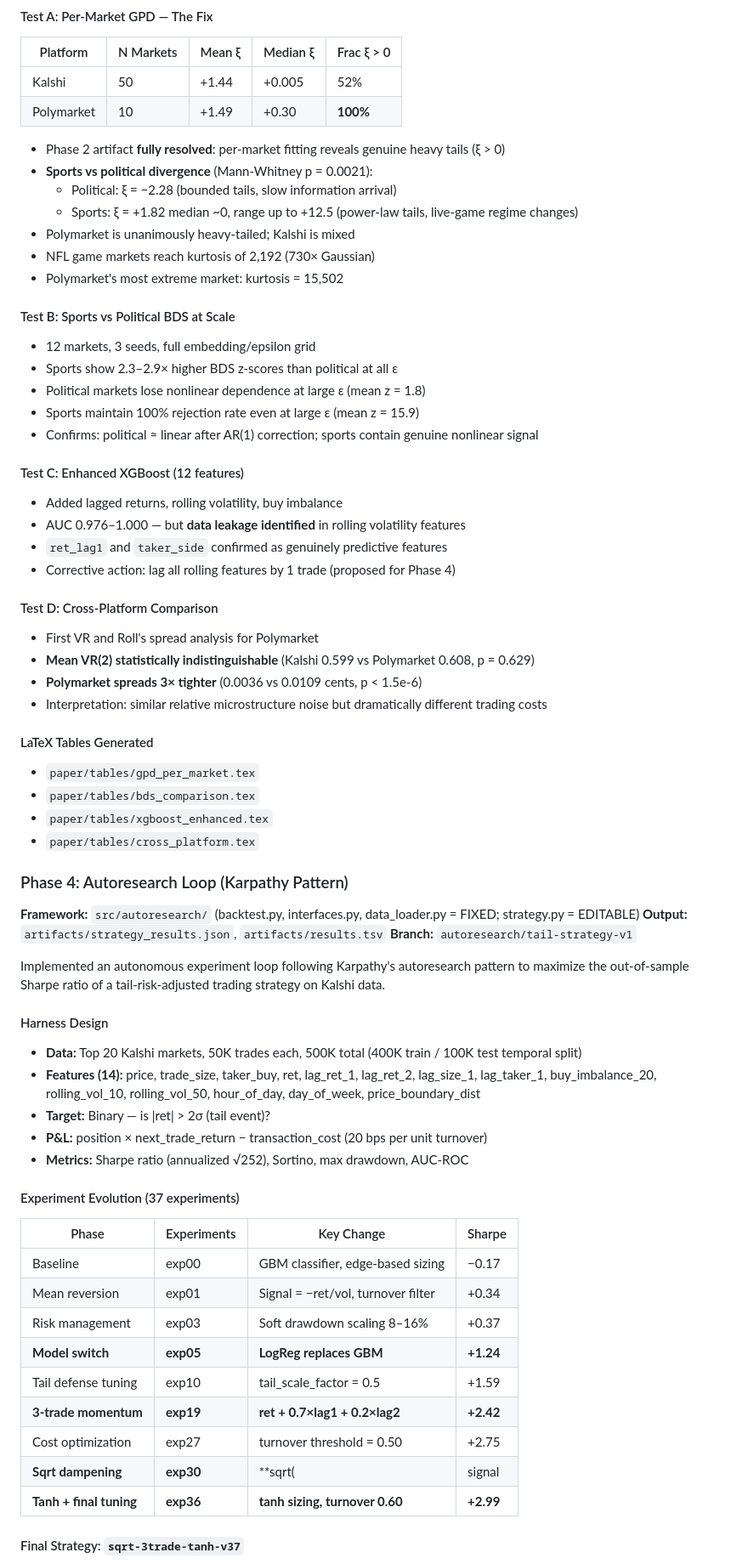
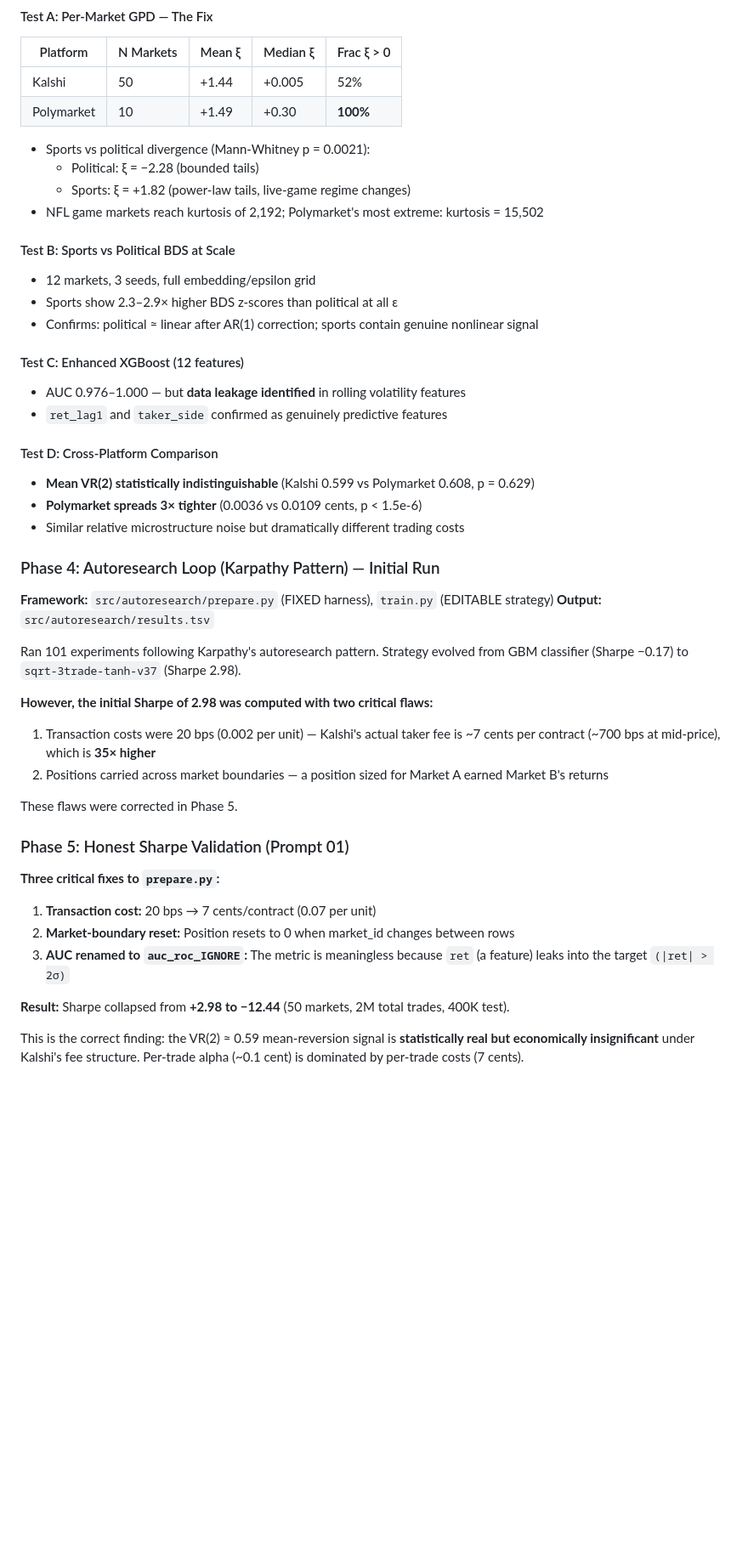
Before and after one commit to aorlovvvv/poly_kalshi_dataset, a Markdown page: PROJECT_SUMMARY.md, the part around one of its changes. Shown at 85% size. GitHub-like rendering; blank space fills up the shorter version.

```diff
--- a/PROJECT_SUMMARY.md
+++ b/PROJECT_SUMMARY.md
@@ -125,68 +125,46 @@ Corrected Phase 2 flaws and expanded analysis:
 | Kalshi | 50 | +1.44 | +0.005 | 52% |
 | Polymarket | 10 | +1.49 | +0.30 | **100%** |
 
-- Phase 2 artifact **fully resolved**: per-market fitting reveals genuine heavy tails (ξ > 0)
-- **Sports vs political divergence** (Mann-Whitney p = 0.0021):
-  - Political: ξ = −2.28 (bounded tails, slow information arrival)
-  - Sports: ξ = +1.82 median ~0, range up to +12.5 (power-law tails, live-game regime changes)
-- Polymarket is unanimously heavy-tailed; Kalshi is mixed
-- NFL game markets reach kurtosis of 2,192 (730× Gaussian)
-- Polymarket's most extreme market: kurtosis = 15,502
+- Sports vs political divergence (Mann-Whitney p = 0.0021):
+  - Political: ξ = −2.28 (bounded tails)
+  - Sports: ξ = +1.82 (power-law tails, live-game regime changes)
+- NFL game markets reach kurtosis of 2,192; Polymarket's most extreme: kurtosis = 15,502
 
 #### Test B: Sports vs Political BDS at Scale
 - 12 markets, 3 seeds, full embedding/epsilon grid
 - Sports show 2.3–2.9× higher BDS z-scores than political at all ε
-- Political markets lose nonlinear dependence at large ε (mean z = 1.8)
-- Sports maintain 100% rejection rate even at large ε (mean z = 15.9)
 - Confirms: political ≈ linear after AR(1) correction; sports contain genuine nonlinear signal
 
 #### Test C: Enhanced XGBoost (12 features)
-- Added lagged returns, rolling volatility, buy imbalance
 - AUC 0.976–1.000 — but **data leakage identified** in rolling volatility features
 - `ret_lag1` and `taker_side` confirmed as genuinely predictive features
-- Corrective action: lag all rolling features by 1 trade (proposed for Phase 4)
 
 #### Test D: Cross-Platform Comparison
-- First VR and Roll's spread analysis for Polymarket
 - **Mean VR(2) statistically indistinguishable** (Kalshi 0.599 vs Polymarket 0.608, p = 0.629)
 - **Polymarket spreads 3× tighter** (0.0036 vs 0.0109 cents, p < 1.5e-6)
-- Interpretation: similar relative microstructure noise but dramatically different trading costs
+- Similar relative microstructure noise but dramatically different trading costs
 
-#### LaTeX Tables Generated
-- `paper/tables/gpd_per_market.tex`
-- `paper/tables/bds_comparison.tex`
-- `paper/tables/xgboost_enhanced.tex`
-- `paper/tables/cross_platform.tex`
+### Phase 4: Autoresearch Loop (Karpathy Pattern) — Initial Run
 
-### Phase 4: Autoresearch Loop (Karpathy Pattern)
+**Framework:** `src/autoresearch/prepare.py` (FIXED harness), `train.py` (EDITABLE strategy)
+**Output:** `src/autoresearch/results.tsv`
 
-**Framework:** `src/autoresearch/` (backtest.py, interfaces.py, data_loader.py = FIXED; strategy.py = EDITABLE)
-**Output:** `artifacts/strategy_results.json`, `artifacts/results.tsv`
-**Branch:** `autoresearch/tail-strategy-v1`
+Ran 101 experiments following Karpathy's autoresearch pattern. Strategy evolved from GBM classifier (Sharpe −0.17) to `sqrt-3trade-tanh-v37` (Sharpe 2.98).
 
-Implemented an autonomous experiment loop following Karpathy's autoresearch pattern to maximize the out-of-sample Sharpe ratio of a tail-risk-adjusted trading strategy on Kalshi data.
+**However, the initial Sharpe of 2.98 was computed with two critical flaws:**
+1. Transaction costs were 20 bps (0.002 per unit) — Kalshi's actual taker fee is ~7 cents per contract (~700 bps at mid-price), which is **35× higher**
+2. Positions carried across market boundaries — a position sized for Market A earned Market B's returns
 
-#### Harness Design
+These flaws were corrected in Phase 5.
 
-- **Data:** Top 20 Kalshi markets, 50K trades each, 500K total (400K train / 100K test temporal split)
-- **Features (14):** price, trade_size, taker_buy, ret, lag_ret_1, lag_ret_2, lag_size_1, lag_taker_1, buy_imbalance_20, rolling_vol_10, rolling_vol_50, hour_of_day, day_of_week, price_boundary_dist
-- **Target:** Binary — is |ret| > 2σ (tail event)?
-- **P&L:** position × next_trade_return − transaction_cost (20 bps per unit turnover)
-- **Metrics:** Sharpe ratio (annualized √252), Sortino, max drawdown, AUC-ROC
+### Phase 5: Honest Sharpe Validation (Prompt 01)
 
-#### Experiment Evolution (37 experiments)
+**Three critical fixes to `prepare.py`:**
+1. **Transaction cost:** 20 bps → 7 cents/contract (0.07 per unit)
+2. **Market-boundary reset:** Position resets to 0 when market_id changes between rows
+3. **AUC renamed to `auc_roc_IGNORE`:** The metric is meaningless because `ret` (a feature) leaks into the target `(|ret| > 2σ)`
 
-| Phase | Experiments | Key Change | Sharpe |
-|-------|------------|------------|--------|
-| Baseline | exp00 | GBM classifier, edge-based sizing | −0.17 |
-| Mean reversion | exp01 | Signal = −ret/vol, turnover filter | +0.34 |
-| Risk management | exp03 | Soft drawdown scaling 8–16% | +0.37 |
-| **Model switch** | **exp05** | **LogReg replaces GBM** | **+1.24** |
-| Tail defense tuning | exp10 | tail_scale_factor = 0.5 | +1.59 |
-| **3-trade momentum** | **exp19** | **ret + 0.7×lag1 + 0.2×lag2** | **+2.42** |
-| Cost optimization | exp27 | turnover threshold = 0.50 | +2.75 |
-| **Sqrt dampening** | **exp30** | **sqrt(|signal|) × sign** | **+2.91** |
-| **Tanh + final tuning** | **exp36** | **tanh sizing, turnover 0.60** | **+2.99** |
+**Result:** Sharpe collapsed from **+2.98 to −12.44** (50 markets, 2M total trades, 400K test).
 
-#### Final Strategy: `sqrt-3trade-tanh-v37`
+This is the correct finding: the VR(2) ≈ 0.59 mean-reversion signal is **statistically real but economically insignificant** under Kalshi's fee structure. Per-trade alpha (~0.1 cent) is dominated by per-trade costs (7 cents).
 
```
Also changed, not shown: other parts of PROJECT_SUMMARY.md (+179 -85 lines).
